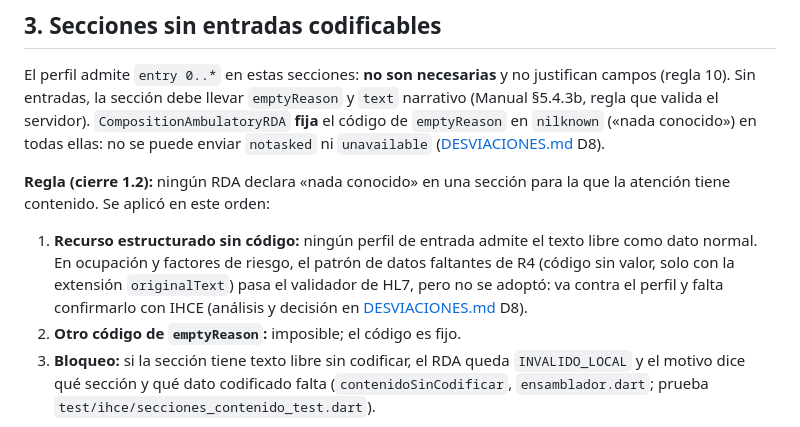
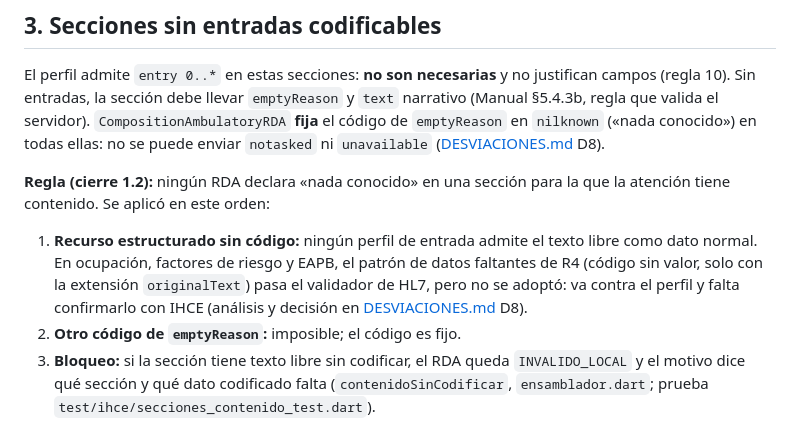
Before and after one commit to sp110000/historiasclinicas_net, a Markdown page: docs/ihce/MATRIZ_RDA.md, the part around the change. Rendered like a GitHub page.

```diff
--- a/docs/ihce/MATRIZ_RDA.md
+++ b/docs/ihce/MATRIZ_RDA.md
@@ -111,7 +111,7 @@ El perfil admite `entry 0..*` en estas secciones: **no son necesarias** y no jus
 
 **Regla (cierre 1.2):** ningún RDA declara «nada conocido» en una sección para la que la atención tiene contenido. Se aplicó en este orden:
 
-1. **Recurso estructurado sin código:** ningún perfil de entrada admite el texto libre como dato normal. En ocupación y factores de riesgo, el patrón de datos faltantes de R4 (código sin valor, solo con la extensión `originalText`) pasa el validador de HL7, pero no se adoptó: va contra el perfil y falta confirmarlo con IHCE (análisis y decisión en [DESVIACIONES.md](DESVIACIONES.md) D8).
+1. **Recurso estructurado sin código:** ningún perfil de entrada admite el texto libre como dato normal. En ocupación, factores de riesgo y EAPB, el patrón de datos faltantes de R4 (código sin valor, solo con la extensión `originalText`) pasa el validador de HL7, pero no se adoptó: va contra el perfil y falta confirmarlo con IHCE (análisis y decisión en [DESVIACIONES.md](DESVIACIONES.md) D8).
 2. **Otro código de `emptyReason`:** imposible; el código es fijo.
 3. **Bloqueo:** si la sección tiene texto libre sin codificar, el RDA queda `INVALIDO_LOCAL` y el motivo dice qué sección y qué dato codificado falta (`contenidoSinCodificar`, `ensamblador.dart`; prueba `test/ihce/secciones_contenido_test.dart`).
 
```
Also changed, not shown: docs/ihce/DESVIACIONES.md (+4 -3 lines), docs/ihce/REPORTE_MINSALUD.md (+1 -1 lines).
